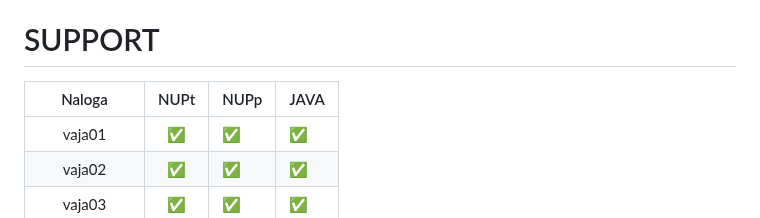
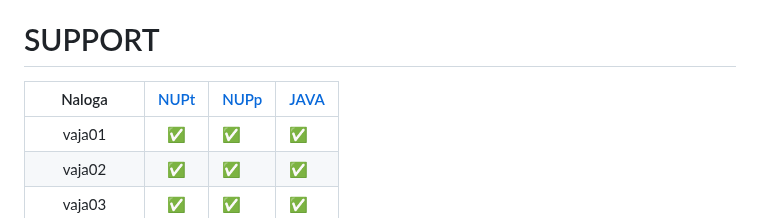
Before and after one commit to MuriFlavo/joze_strucl_odgovori, a Markdown page: README.md, the part around the change. Rendered like a GitHub page.

Commit message:
Update README.md
- Dodal same-file anchor za predmete

```diff
--- a/README.md
+++ b/README.md
@@ -8,7 +8,7 @@ Nekaj info:
 
 # SUPPORT
 
-|     Naloga     |        NUPt        | NUPp               | JAVA               |
+|     Naloga     |   [NUPt](#nupt)    |   [NUPp](#nupp)    |   [JAVA](#java)    |
 | :------------: | :----------------: | ------------------ | ------------------ |
 |     vaja01     | :white_check_mark: | :white_check_mark: | :white_check_mark: |
 |     vaja02     | :white_check_mark: | :white_check_mark: | :white_check_mark: |
```
